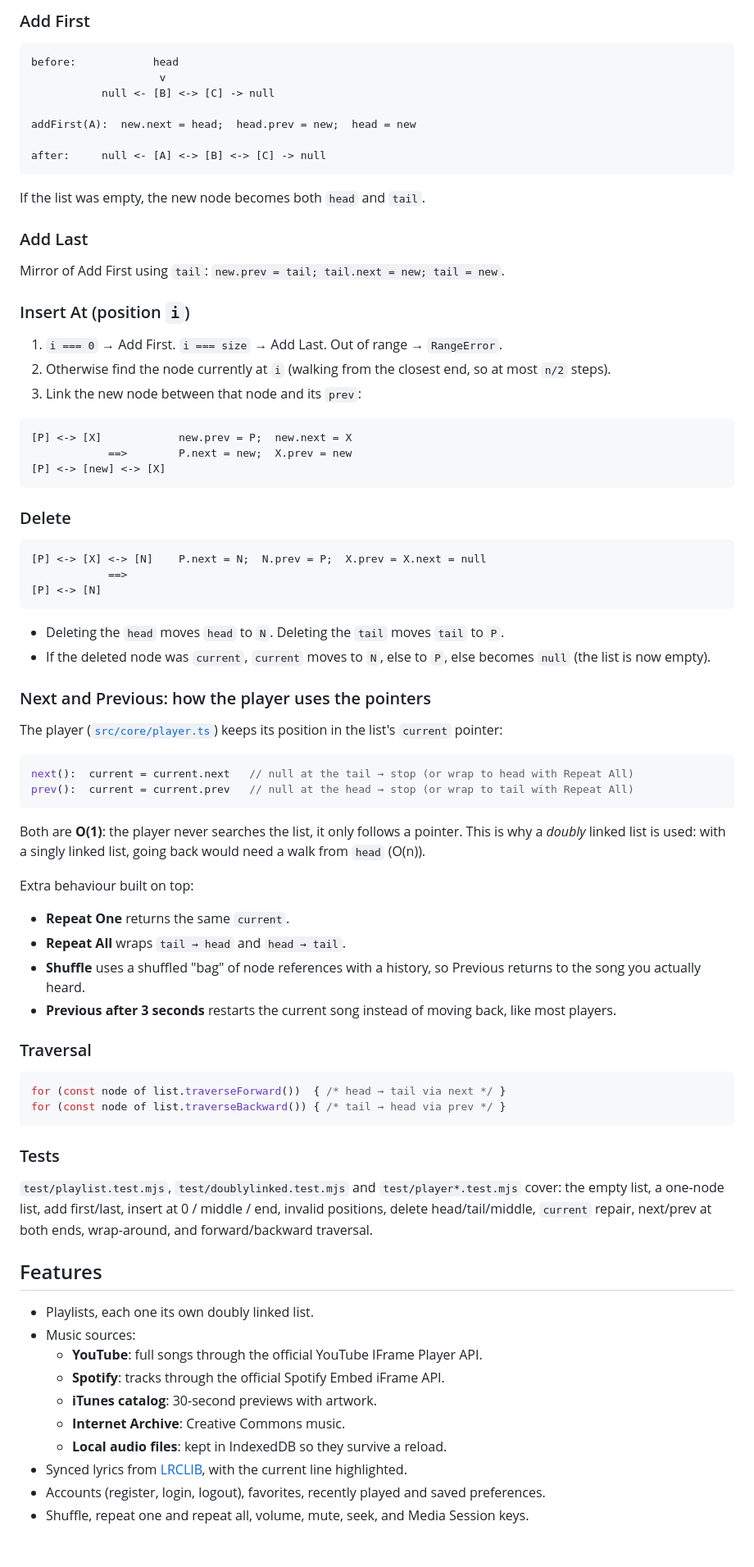
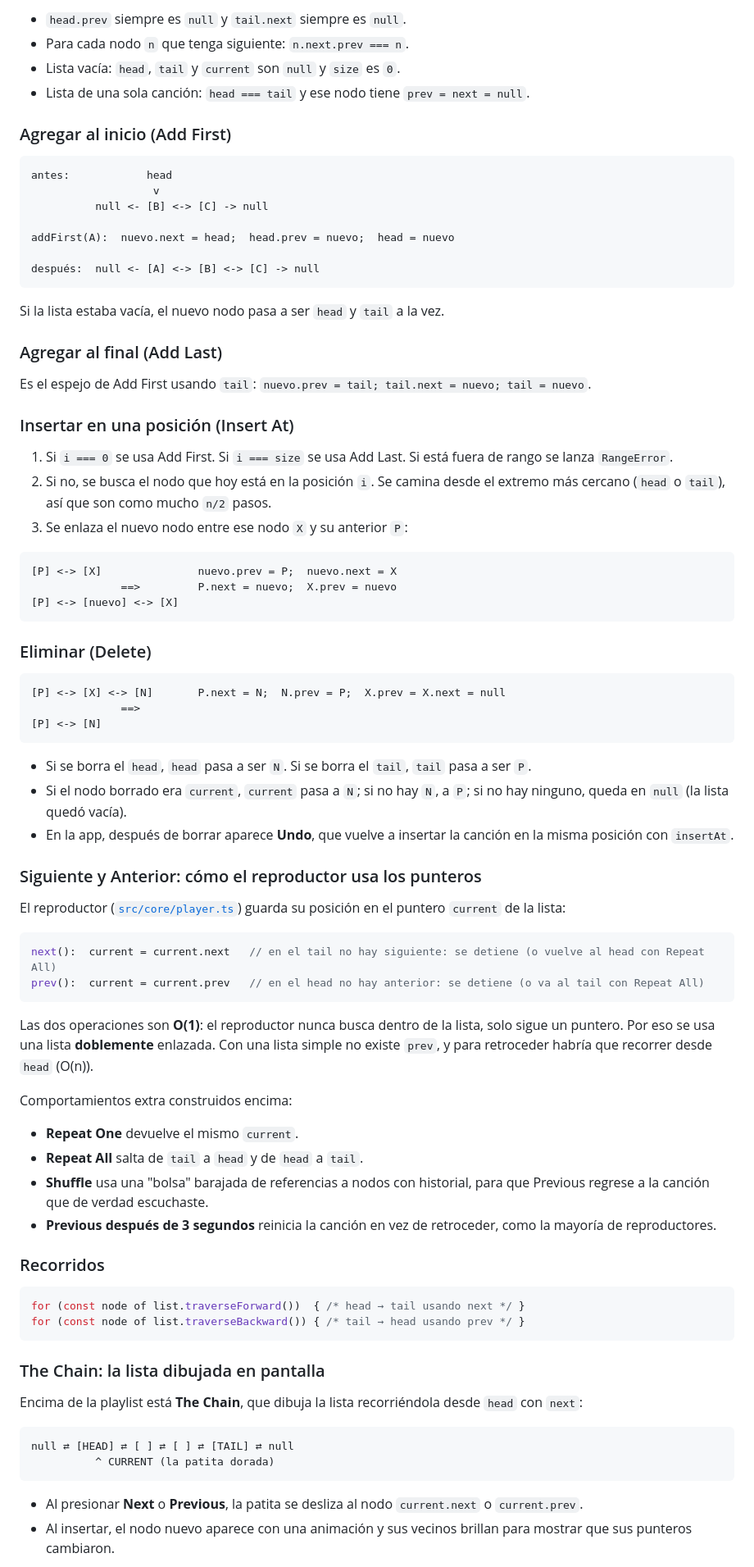
Before and after one commit to GUERRREROALEXANDER/Tonyluk-music, a Markdown page: README.md, the part around one of its changes. Shown at 82% size. Rendered like a GitHub page; blank space fills up the shorter version.

Commit message:
docs: Spanish README with doubly linked list guide, demo steps and screenshots
Also allows autoplay and encrypted media for the Spotify embed in the Vercel headers.

````diff
--- a/README.md
+++ b/README.md
@@ -56,84 +53,85 @@ null <- Song A <-> Song B <-> Song C -> null
 
-### Add First
+- `head.prev` siempre es `null` y `tail.next` siempre es `null`.
+- Para cada nodo `n` que tenga siguiente: `n.next.prev === n`.
+- Lista vacía: `head`, `tail` y `current` son `null` y `size` es `0`.
+- Lista de una sola canción: `head === tail` y ese nodo tiene `prev = next = null`.
+
+### Agregar al inicio (Add First)
 
 ```
-before:            head
-                    v
-           null <- [B] <-> [C] -> null
+antes:            head
+                   v
+          null <- [B] <-> [C] -> null
 
-addFirst(A):  new.next = head;  head.prev = new;  head = new
+addFirst(A):  nuevo.next = head;  head.prev = nuevo;  head = nuevo
 
-after:     null <- [A] <-> [B] <-> [C] -> null
+después:  null <- [A] <-> [B] <-> [C] -> null
 ```
 
-If the list was empty, the new node becomes both `head` and `tail`.
+Si la lista estaba vacía, el nuevo nodo pasa a ser `head` y `tail` a la vez.
 
-### Add Last
+### Agregar al final (Add Last)
 
-Mirror of Add First using `tail`: `new.prev = tail; tail.next = new; tail = new`.
+Es el espejo de Add First usando `tail`: `nuevo.prev = tail; tail.next = nuevo; tail = nuevo`.
 
-### Insert At (position `i`)
+### Insertar en una posición (Insert At)
 
-1. `i === 0` → Add First. `i === size` → Add Last. Out of range → `RangeError`.
-2. Otherwise find the node currently at `i` (walking from the closest end, so at most `n/2` steps).
-3. Link the new node between that node and its `prev`:
+1. Si `i === 0` se usa Add First. Si `i === size` se usa Add Last. Si está fuera de rango se lanza `RangeError`.
+2. Si no, se busca el nodo que hoy está en la posición `i`. Se camina desde el extremo más cercano (`head` o `tail`), así que son como mucho `n/2` pasos.
+3. Se enlaza el nuevo nodo entre ese nodo `X` y su anterior `P`:
 
 ```
-[P] <-> [X]            new.prev = P;  new.next = X
-            ==>        P.next = new;  X.prev = new
-[P] <-> [new] <-> [X]
+[P] <-> [X]               nuevo.prev = P;  nuevo.next = X
+              ==>         P.next = nuevo;  X.prev = nuevo
+[P] <-> [nuevo] <-> [X]
 ```
 
-### Delete
+### Eliminar (Delete)
 
 ```
-[P] <-> [X] <-> [N]    P.next = N;  N.prev = P;  X.prev = X.next = null
-            ==>
+[P] <-> [X] <-> [N]       P.next = N;  N.prev = P;  X.prev = X.next = null
+              ==>
 [P] <-> [N]
 ```
 
-- Deleting the `head` moves `head` to `N`. Deleting the `tail` moves `tail` to `P`.
-- If the deleted node was `current`, `current` moves to `N`, else to `P`, else becomes `null` (the list is now empty).
+- Si se borra el `head`, `head` pasa a ser `N`. Si se borra el `tail`, `tail` pasa a ser `P`.
+- Si el nodo borrado era `current`, `current` pasa a `N`; si no hay `N`, a `P`; si no hay ninguno, queda en `null` (la lista quedó vacía).
+- En la app, después de borrar aparece **Undo**, que vuelve a insertar la canción en la misma posición con `insertAt`.
 
-### Next and Previous: how the player uses the pointers
+### Siguiente y Anterior: cómo el reproductor usa los punteros
 
-The player ([`src/core/player.ts`](src/core/player.ts)) keeps its position in the list's `current` pointer:
+El reproductor ([`src/core/player.ts`](src/core/player.ts)) guarda su posición en el puntero `current` de la lista:
 
 ```ts
-next():  current = current.next   // null at the tail → stop (or wrap to head with Repeat All)
-prev():  current = current.prev   // null at the head → stop (or wrap to tail with Repeat All)
+next():  current = current.next   // en el tail no hay siguiente: se detiene (o vuelve al head con Repeat All)
+prev():  current = current.prev   // en el head no hay anterior: se detiene (o va al tail con Repeat All)
 ```
 
-Both are **O(1)**: the player never searches the list, it only follows a pointer. This is why a *doubly* linked list is used: with a singly linked list, going back would need a walk from `head` (O(n)).
+Las dos operaciones son **O(1)**: el reproductor nunca busca dentro de la lista, solo sigue un puntero. Por eso se usa una lista **doblemente** enlazada. Con una lista simple no existe `prev`, y para retroceder habría que recorrer desde `head` (O(n)).
 
-Extra behaviour built on top:
+Comportamientos extra construidos encima:
 
-- **Repeat One** returns the same `current`.
-- **Repeat All** wraps `tail → head` and `head → tail`.
-- **Shuffle** uses a shuffled "bag" of node references with a history, so Previous returns to the song you actually heard.
-- **Previous after 3 seconds** restarts the current song instead of moving back, like most players.
+- **Repeat One** devuelve el mismo `current`.
+- **Repeat All** salta de `tail` a `head` y de `head` a `tail`.
+- **Shuffle** usa una "bolsa" barajada de referencias a nodos con historial, para que Previous regrese a la canción que de verdad escuchaste.
+- **Previous después de 3 segundos** reinicia la canción en vez de retroceder, como la mayoría de reproductores.
 
-### Traversal
+### Recorridos
 
 ```ts
-for (const node of list.traverseForward())  { /* head → tail via next */ }
-for (const node of list.traverseBackward()) { /* tail → head via prev */ }
+for (const node of list.traverseForward())  { /* head → tail usando next */ }
+for (const node of list.traverseBackward()) { /* tail → head usando prev */ }
 ```
 
-### Tests
+### The Chain: la lista dibujada en pantalla
 
-`test/playlist.test.mjs`, `test/doublylinked.test.mjs` and `test/player*.test.mjs` cover: the empty list, a one-node list, add first/last, insert at 0 / middle / end, invalid positions, delete head/tail/middle, `current` repair, next/prev at both ends, wrap-around, and forward/backward traversal.
+Encima de la playlist está **The Chain**, que dibuja la lista recorriéndola desde `head` con `next`:
 
-## Features
+```
+null ⇄ [HEAD] ⇄ [ ] ⇄ [ ] ⇄ [TAIL] ⇄ null
+          ^ CURRENT (la patita dorada)
+```
 
-- Playlists, each one its own doubly linked list.
-- Music sources:
-  - **YouTube**: full songs through the official YouTube IFrame Player API.
-  - **Spotify**: tracks through the official Spotify Embed iFrame API.
-  - **iTunes catalog**: 30-second previews with artwork.
-  - **Internet Archive**: Creative Commons music.
-  - **Local audio files**: kept in IndexedDB so they survive a reload.
-- Synced lyrics from [LRCLIB](https://lrclib.net), with the current line highlighted.
-- Accounts (register, login, logout), favorites, recently played and saved preferences.
-- Shuffle, repeat one and repeat all, volume, mute, seek, and Media Session keys.
+- Al presionar **Next** o **Previous**, la patita se desliza al nodo `current.next` o `current.prev`.
+- Al insertar, el nodo nuevo aparece con una animación y sus vecinos brillan para mostrar que sus punteros cambiaron.
 
````
Also changed, not shown: other parts of README.md (+151 -72 lines), docs/screenshots/login.png (added), docs/screenshots/mobile.png (added), docs/screenshots/playlist-chain-lyrics.png (added), docs/screenshots/search.png (added), docs/screenshots/spotify-playback.png (added).
